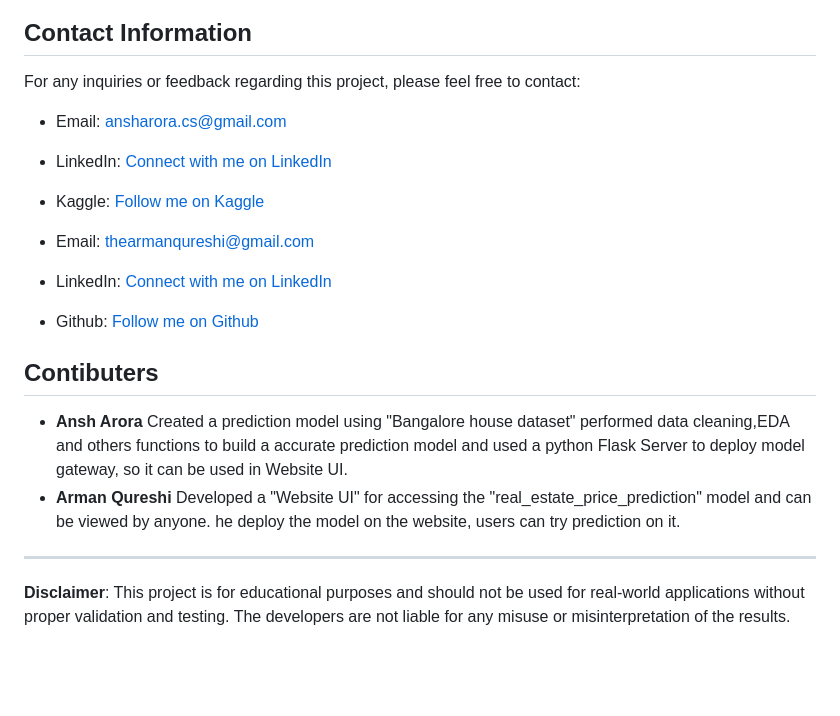
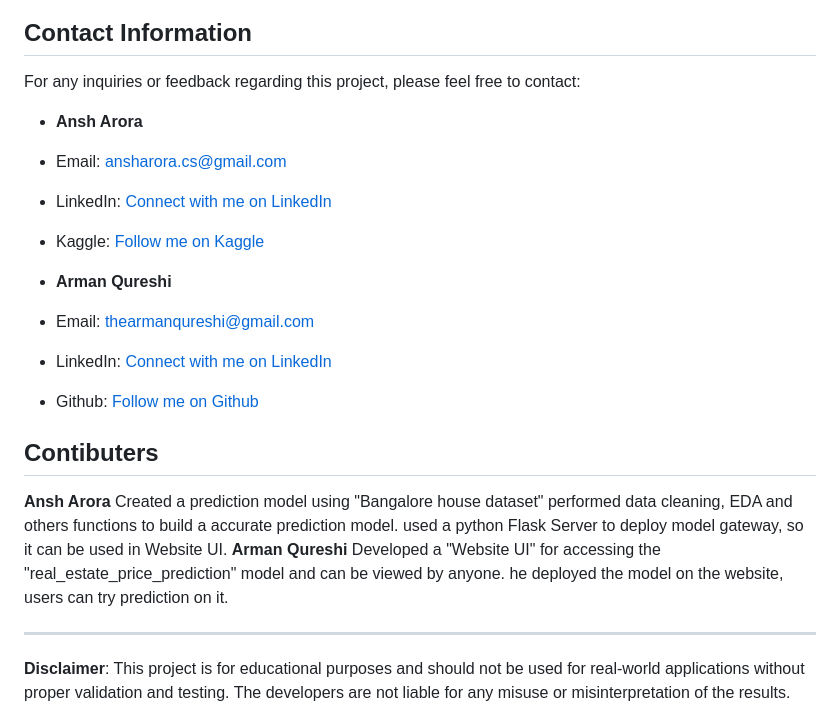
Before and after one commit to anshh-arora/Real_Estate_Price_Prediction, a Markdown page: README.md, the part around the change. Drawn GitHub-style; blank space fills up the shorter version.

```diff
--- a/README.md
+++ b/README.md
@@ -51,20 +51,22 @@ This project includes  machine learning models for predicting house prices.
 
 ## Contact Information
 For any inquiries or feedback regarding this project, please feel free to contact:
+- **Ansh Arora**
 - Email: ansharora.cs@gmail.com
 - LinkedIn: [Connect with me on LinkedIn](https://www.linkedin.com/in/ansh-arora-data-scientist)
 - Kaggle: [Follow me on Kaggle](https://www.kaggle.com/ansh1529)
 
+- **Arman Qureshi**
 - Email: thearmanqureshi@gmail.com
 - LinkedIn: [Connect with me on LinkedIn](https://www.linkedin.com/in/thearmanqureshi/)
 - Github: [Follow me on Github](https://github.com/thearmanqureshi)
 
 ## Contibuters
-- **Ansh Arora**
-  Created a prediction model using "Bangalore house dataset" performed data cleaning,EDA and others functions to build a accurate prediction model
-  and used a python Flask Server to deploy model gateway, so it can be used in Website UI.
-- **Arman Qureshi**
-  Developed a "Website UI" for accessing the "real_estate_price_prediction" model and can be viewed by anyone. he deploy the model on
+**Ansh Arora**
+  Created a prediction model using "Bangalore house dataset" performed data cleaning, EDA and others functions to build a accurate prediction model.
+  used a python Flask Server to deploy model gateway, so it can be used in Website UI.
+**Arman Qureshi**
+  Developed a "Website UI" for accessing the "real_estate_price_prediction" model and can be viewed by anyone. he deployed the model on
   the website, users can try prediction on it.
 
 ---
```
